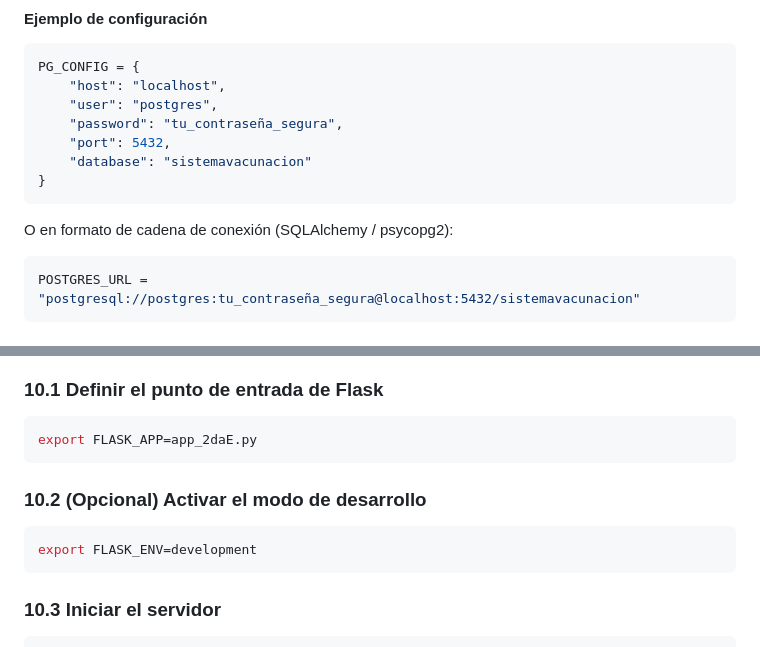
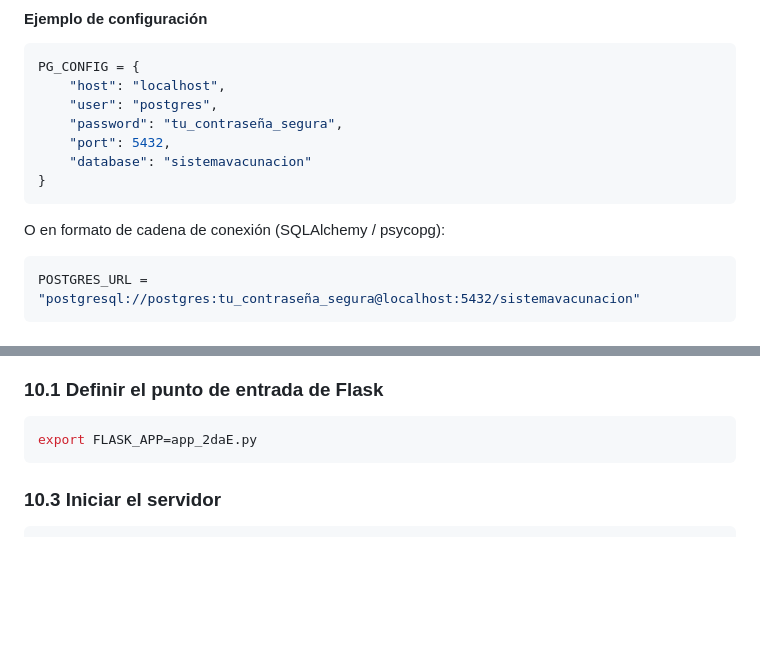
Before and after one commit to espeleta05/ProyEntrega2, a Markdown page: README.md, 2 parts joined by grey strips. GitHub-like rendering; blank space fills up the shorter version.

````diff
--- a/README.md
+++ b/README.md
@@ -268,7 +268,7 @@ PG_CONFIG = {
 }
 ```
 
-O en formato de cadena de conexión (SQLAlchemy / psycopg2):
+O en formato de cadena de conexión (SQLAlchemy / psycopg):
 
 ```python
 POSTGRES_URL = "postgresql://postgres:tu_contraseña_segura@localhost:5432/sistemavacunacion"
@@ -312,12 +312,6 @@ MONGO_URL = "mongodb://mongouser:tu_contraseña_mongo@localhost:27017/sistemavac
 
 ```bash
 export FLASK_APP=app_2daE.py
-```
-
-### 10.2 (Opcional) Activar el modo de desarrollo
-
-```bash
-export FLASK_ENV=development
 ```
 
 ### 10.3 Iniciar el servidor
````
